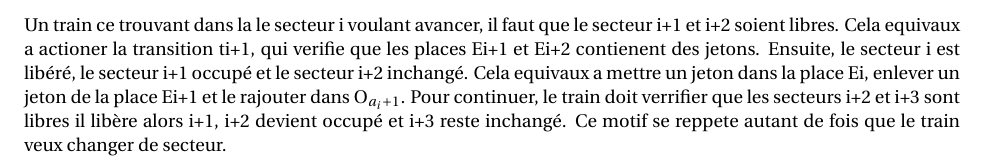
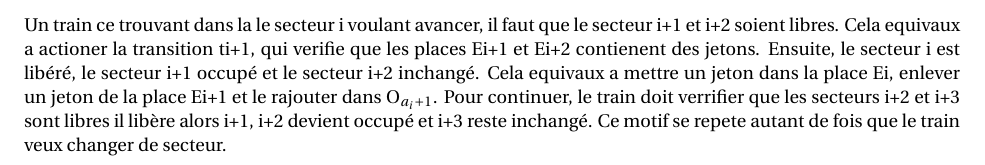
Before and after one commit to Memedsmile/Tp_ingenierie_des_protocoles, a LaTeX document (TP_IP.tex, which reads exo12/Exo12.tex): part of page 33 of 37, cut so that both start at the same text. Compiled offline with pdfLaTeX.

Commit message:
correction ortho

```diff
--- a/exo12/Exo12.tex
+++ b/exo12/Exo12.tex
@@ -325,7 +325,7 @@ Cela equivaux a actioner la transition ti+1, qui verifie que les places Ei+1 et
 Ensuite, le secteur i est libéré, le secteur i+1 occupé et le secteur i+2 inchangé.
 Cela equivaux a mettre un jeton dans la place Ei, enlever un jeton de la place Ei+1 et le rajouter dans $O_{a_i+1}$.
 Pour continuer, le train doit verrifier que les secteurs i+2 et i+3 sont libres il libère alors i+1, i+2 devient occupé et i+3 reste inchangé.
-Ce motif se reppete autant de fois que le train veux changer de secteur.
+Ce motif se repete autant de fois que le train veux changer de secteur.
 
 \subsection{Question 2}
 \begin{figure}[H]
```
